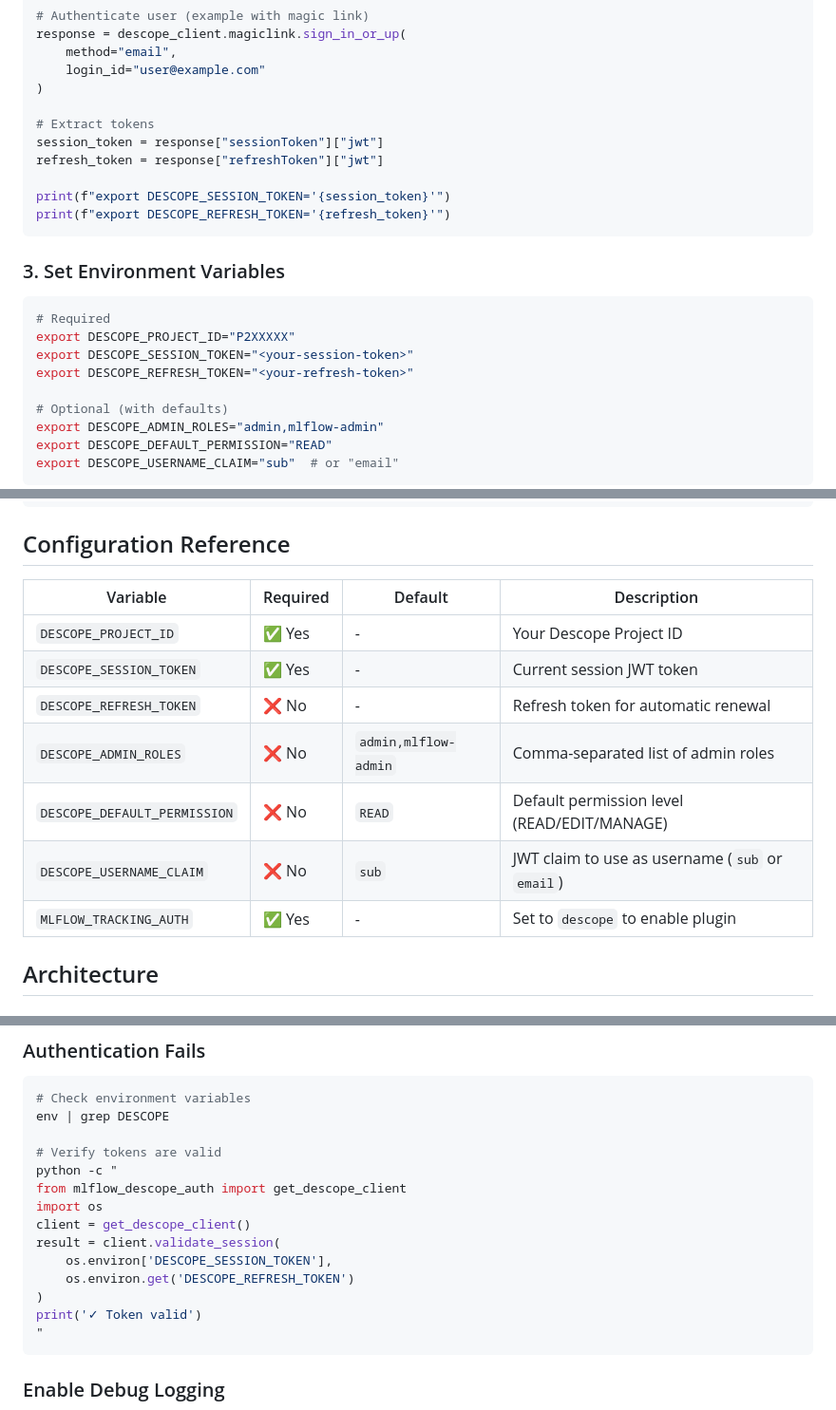
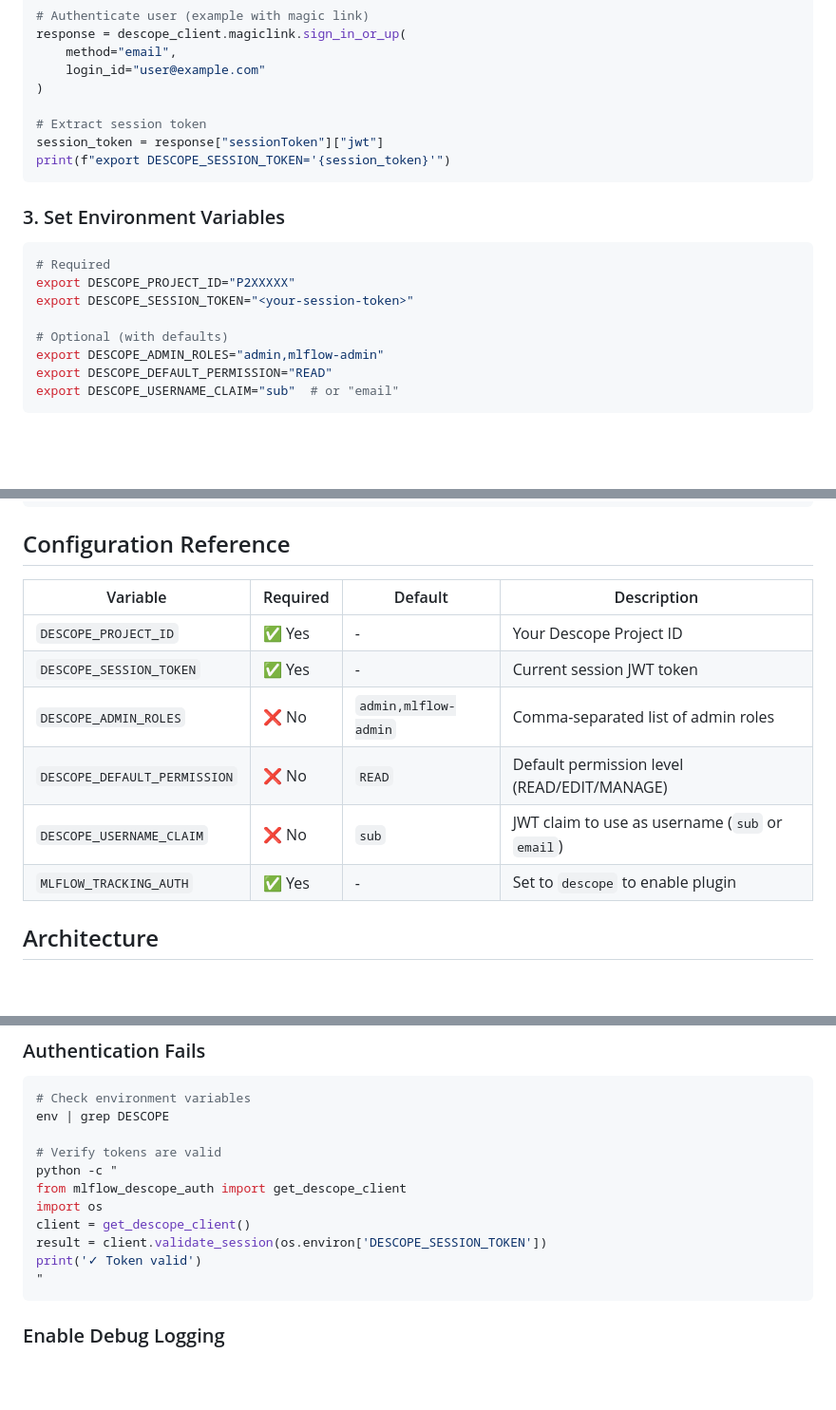
Before and after one commit to descope/mlflow-descope-auth, a Markdown page: README.md, 3 parts joined by grey strips. Shown at 95% size. Rendered like a GitHub page; blank space fills up the shorter version.

Commit message:
fix: remove DESCOPE_REFRESH_TOKEN from docs
Token refresh is handled server-side (like django-descope) or client-side
(browser JS), not via user-provided environment variables.

````diff
--- a/README.md
+++ b/README.md
@@ -65,12 +65,9 @@ response = descope_client.magiclink.sign_in_or_up(
     login_id="user@example.com"
 )
 
-# Extract tokens
+# Extract session token
 session_token = response["sessionToken"]["jwt"]
-refresh_token = response["refreshToken"]["jwt"]
-
 print(f"export DESCOPE_SESSION_TOKEN='{session_token}'")
-print(f"export DESCOPE_REFRESH_TOKEN='{refresh_token}'")
 ```
 
 ### 3. Set Environment Variables
@@ -79,7 +76,6 @@ print(f"export DESCOPE_REFRESH_TOKEN='{refresh_token}'")
 # Required
 export DESCOPE_PROJECT_ID="P2XXXXX"
 export DESCOPE_SESSION_TOKEN="<your-session-token>"
-export DESCOPE_REFRESH_TOKEN="<your-refresh-token>"
 
 # Optional (with defaults)
 export DESCOPE_ADMIN_ROLES="admin,mlflow-admin"
@@ -197,15 +193,14 @@ descope = "mlflow_descope_auth.context_provider:DescopeContextProvider"
 
 ## Configuration Reference
 
-| Variable                  | Required | Default              | Description                                     |
-| ------------------------- | -------- | -------------------- | ----------------------------------------------- |
-| `DESCOPE_PROJECT_ID`      | ✅ Yes   | -                    | Your Descope Project ID                         |
-| `DESCOPE_SESSION_TOKEN`   | ✅ Yes   | -                    | Current session JWT token                       |
-| `DESCOPE_REFRESH_TOKEN`   | ❌ No    | -                    | Refresh token for automatic renewal             |
-| `DESCOPE_ADMIN_ROLES`     | ❌ No    | `admin,mlflow-admin` | Comma-separated list of admin roles             |
-| `DESCOPE_DEFAULT_PERMISSION` | ❌ No | `READ`               | Default permission level (READ/EDIT/MANAGE)     |
-| `DESCOPE_USERNAME_CLAIM`  | ❌ No    | `sub`                | JWT claim to use as username (`sub` or `email`) |
-| `MLFLOW_TRACKING_AUTH`    | ✅ Yes   | -                    | Set to `descope` to enable plugin               |
+| Variable                     | Required | Default              | Description                                     |
+| ---------------------------- | -------- | -------------------- | ----------------------------------------------- |
+| `DESCOPE_PROJECT_ID`         | ✅ Yes   | -                    | Your Descope Project ID                         |
+| `DESCOPE_SESSION_TOKEN`      | ✅ Yes   | -                    | Current session JWT token                       |
+| `DESCOPE_ADMIN_ROLES`        | ❌ No    | `admin,mlflow-admin` | Comma-separated list of admin roles             |
+| `DESCOPE_DEFAULT_PERMISSION` | ❌ No    | `READ`               | Default permission level (READ/EDIT/MANAGE)     |
+| `DESCOPE_USERNAME_CLAIM`     | ❌ No    | `sub`                | JWT claim to use as username (`sub` or `email`) |
+| `MLFLOW_TRACKING_AUTH`       | ✅ Yes   | -                    | Set to `descope` to enable plugin               |
 
 ## Architecture
 
@@ -257,10 +252,7 @@ python -c "
 from mlflow_descope_auth import get_descope_client
 import os
 client = get_descope_client()
-result = client.validate_session(
-    os.environ['DESCOPE_SESSION_TOKEN'],
-    os.environ.get('DESCOPE_REFRESH_TOKEN')
-)
+result = client.validate_session(os.environ['DESCOPE_SESSION_TOKEN'])
 print('✓ Token valid')
 "
 ```
````
Also changed, not shown: docs/QUICKSTART.md (+4 -9 lines).
